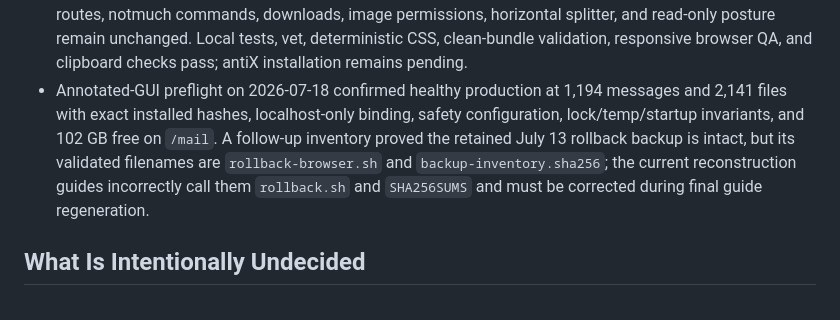
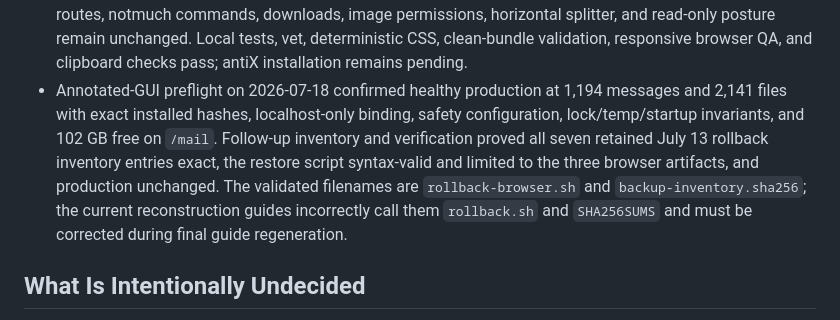
Before and after one commit to atiqte/codex_antix, a Markdown page: docs/PROJECT_STATE.md, the part around the change. Drawn GitHub-style.

Commit message:
Close annotated GUI preflight

```diff
--- a/docs/PROJECT_STATE.md
+++ b/docs/PROJECT_STATE.md
@@ -66,7 +66,7 @@ Create a professional, AI-readable memory and Git workflow system that supports
 - `cmd/notmuch-browser/main.go`, the Go service entrypoint.
 - `internal/notmuchbrowser/`, the Go service package, including chi routing, notmuch command execution, MIME/JSON parsing, HMAC capabilities, bounded attachment/ZIP/inline-image handlers, structured email HTML sanitization, adaptive embedded server-rendered templates, compiled local Tailwind CSS, local application JavaScript, a pinned Lucide icon subset/license, vendored local HTMX 2.0.10, and focused tests.
 - The current Windows source revision includes the approved annotated GUI changes: no desktop top bar, a mobile-only menu row, a compact right-aligned query/count/pager toolbar, subject and Message-ID copy controls, antiX-local 12-hour date formatting, Cc display, and right-aligned metadata labels. The backend routes, notmuch commands, downloads, image permissions, horizontal splitter, and read-only posture remain unchanged. Local tests, vet, deterministic CSS, clean-bundle validation, responsive browser QA, and clipboard checks pass; antiX installation remains pending.
-- Annotated-GUI preflight on 2026-07-18 confirmed healthy production at 1,194 messages and 2,141 files with exact installed hashes, localhost-only binding, safety configuration, lock/temp/startup invariants, and 102 GB free on `/mail`. A follow-up inventory proved the retained July 13 rollback backup is intact, but its validated filenames are `rollback-browser.sh` and `backup-inventory.sha256`; the current reconstruction guides incorrectly call them `rollback.sh` and `SHA256SUMS` and must be corrected during final guide regeneration.
+- Annotated-GUI preflight on 2026-07-18 confirmed healthy production at 1,194 messages and 2,141 files with exact installed hashes, localhost-only binding, safety configuration, lock/temp/startup invariants, and 102 GB free on `/mail`. Follow-up inventory and verification proved all seven retained July 13 rollback inventory entries exact, the restore script syntax-valid and limited to the three browser artifacts, and production unchanged. The validated filenames are `rollback-browser.sh` and `backup-inventory.sha256`; the current reconstruction guides incorrectly call them `rollback.sh` and `SHA256SUMS` and must be corrected during final guide regeneration.
 
 ## What Is Intentionally Undecided
 
```
Also changed, not shown: docs/WORK_VALIDATION_LEDGER.md (+1 -0 lines).
